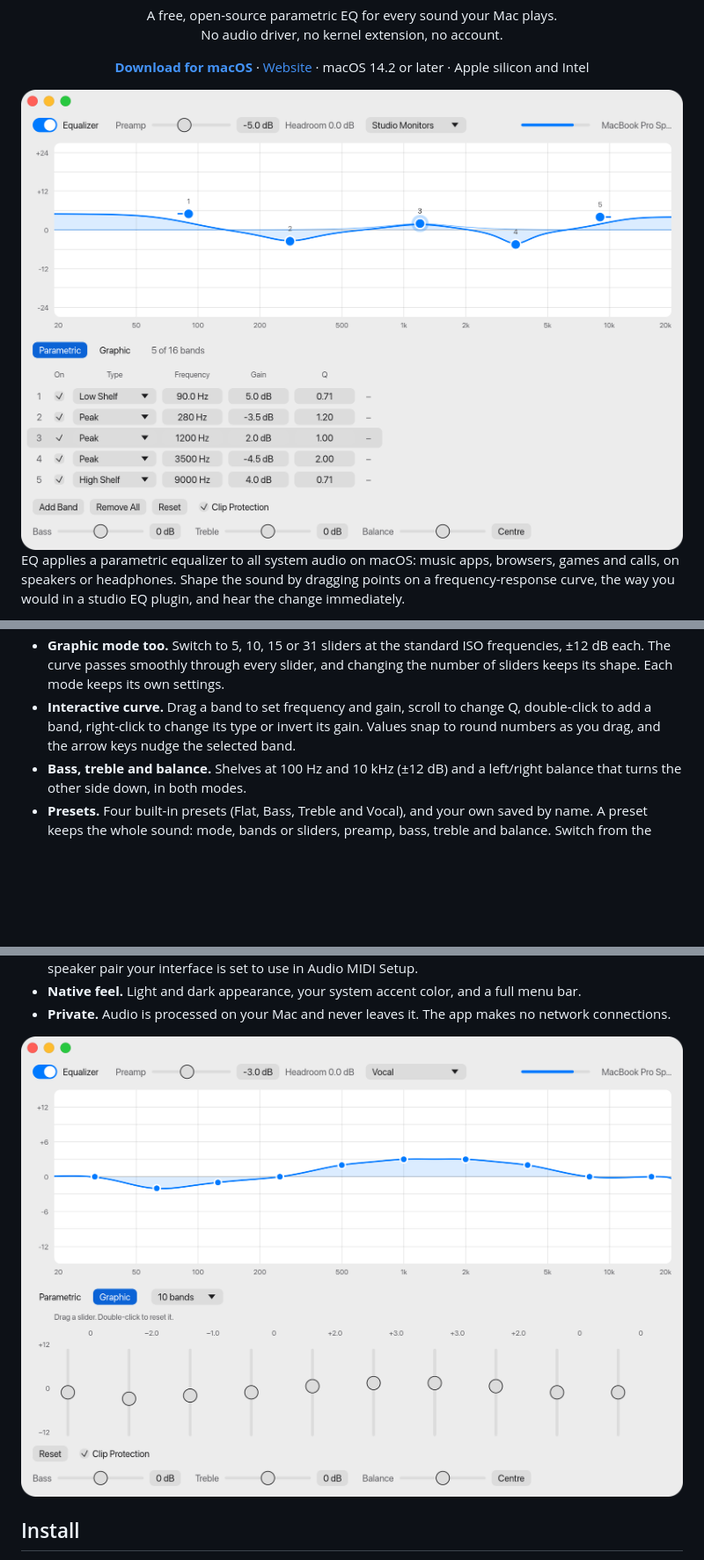
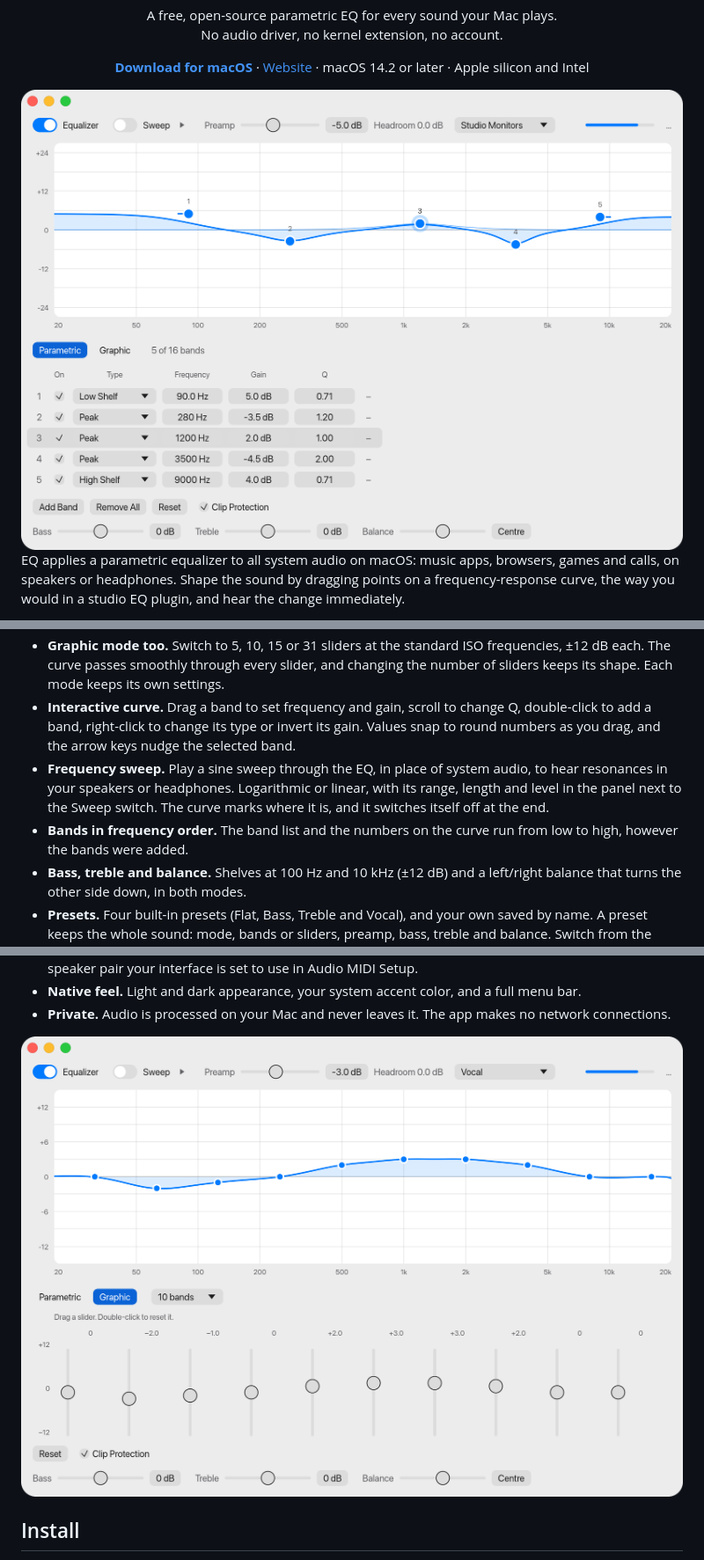
Before and after one commit to dylenq/macos-parametric-eq, a Markdown page: README.md, 3 parts joined by grey strips. Shown at 88% size. Drawn GitHub-style; pictures changed too: docs/screenshot-graphic-light.png, docs/screenshot-light.png; blank space fills up the shorter version.

Commit message:
docs: screenshots with the Sweep switch, and the sweep and band order in the README and site

```diff
--- a/README.md
+++ b/README.md
@@ -41,6 +41,12 @@ output device and volume keys keep working as usual.
 - **Interactive curve.** Drag a band to set frequency and gain, scroll to change Q,
   double-click to add a band, right-click to change its type or invert its gain. Values
   snap to round numbers as you drag, and the arrow keys nudge the selected band.
+- **Frequency sweep.** Play a sine sweep through the EQ, in place of system audio, to
+  hear resonances in your speakers or headphones. Logarithmic or linear, with its range,
+  length and level in the panel next to the Sweep switch. The curve marks where it is,
+  and it switches itself off at the end.
+- **Bands in frequency order.** The band list and the numbers on the curve run from low
+  to high, however the bands were added.
 - **Bass, treble and balance.** Shelves at 100 Hz and 10 kHz (±12 dB) and a left/right
   balance that turns the other side down, in both modes.
 - **Presets.** Four built-in presets (Flat, Bass, Treble and Vocal), and your own saved by
```
Also changed, not shown: other parts of README.md (+1 -0 lines), docs/screenshot-dark.png, docs/screenshot-graphic-dark.png, 1 other file.
